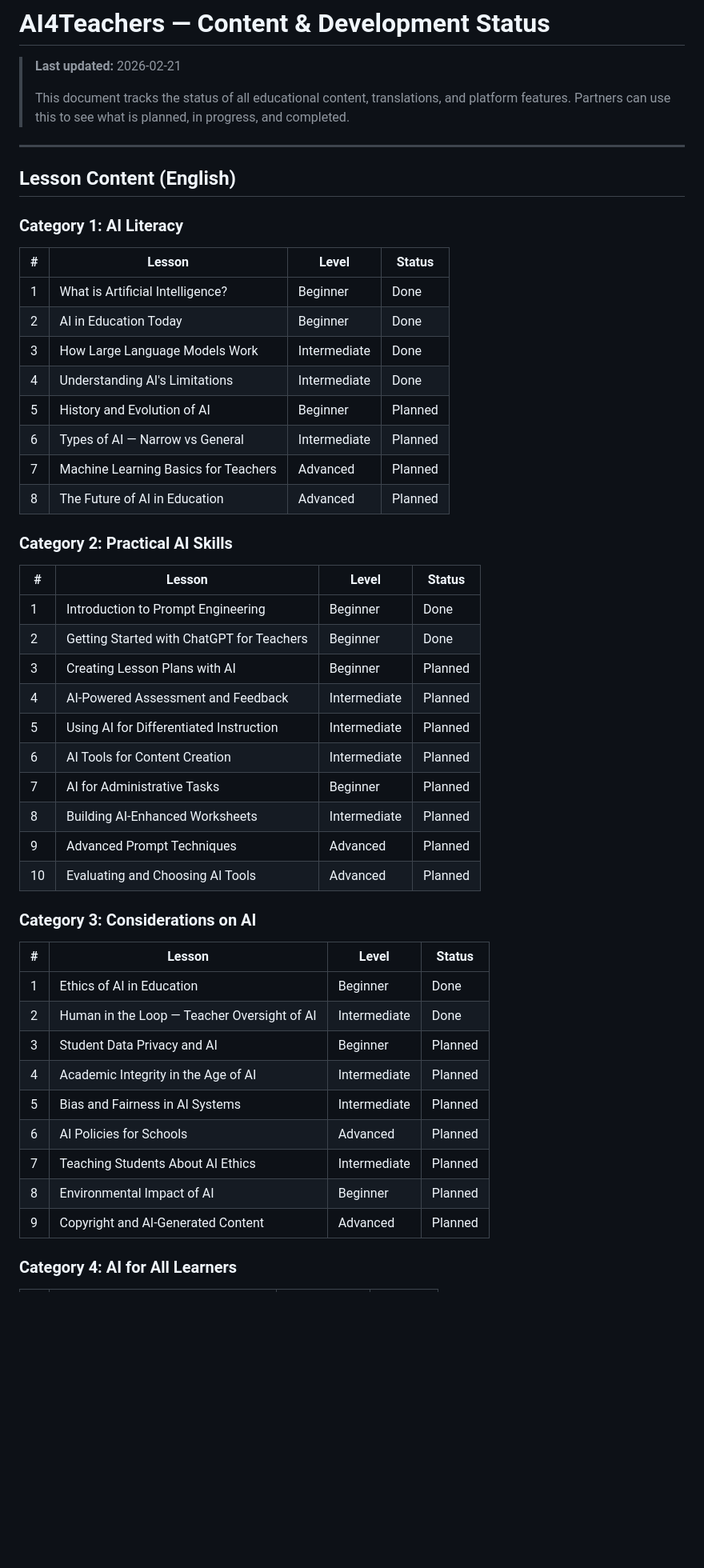
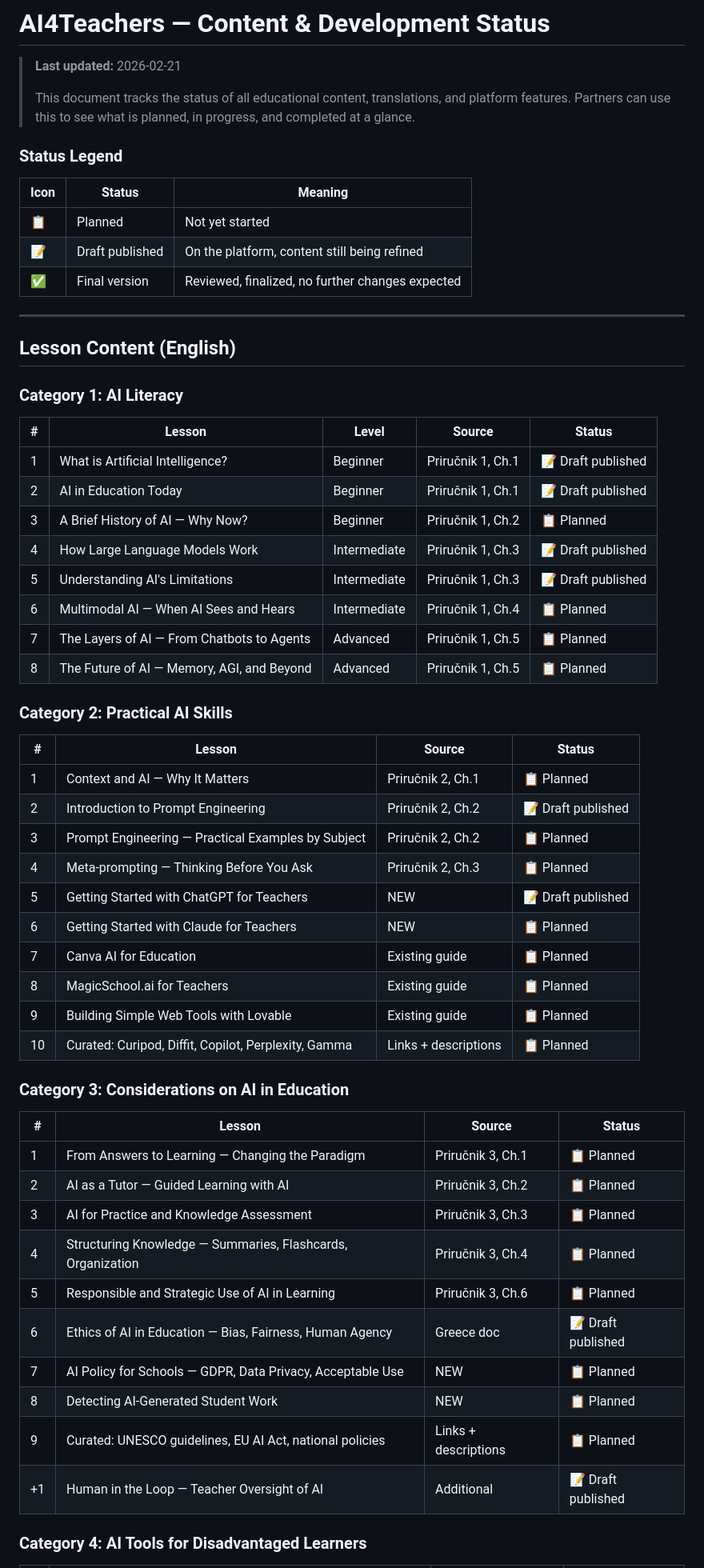
Before and after one commit to pzenzerovic/ai4t-platform, a Markdown page: CONTENT-STATUS.md, the part around one of its changes. Shown at 80% size. Rendered like a GitHub page; blank space fills up the shorter version.

```diff
--- a/CONTENT-STATUS.md
+++ b/CONTENT-STATUS.md
@@ -2,7 +2,16 @@
 
 > **Last updated:** 2026-02-21
 >
-> This document tracks the status of all educational content, translations, and platform features. Partners can use this to see what is planned, in progress, and completed.
+> This document tracks the status of all educational content, translations, and platform features.
+> Partners can use this to see what is planned, in progress, and completed at a glance.
+
+### Status Legend
+
+| Icon | Status | Meaning |
+|------|--------|---------|
+| 📋 | Planned | Not yet started |
+| 📝 | Draft published | On the platform, content still being refined |
+| ✅ | Final version | Reviewed, finalized, no further changes expected |
 
 ---
 
@@ -10,45 +19,46 @@
 
 ### Category 1: AI Literacy
 
-| # | Lesson | Level | Status |
-|---|--------|-------|--------|
-| 1 | What is Artificial Intelligence? | Beginner | Done |
-| 2 | AI in Education Today | Beginner | Done |
-| 3 | How Large Language Models Work | Intermediate | Done |
-| 4 | Understanding AI's Limitations | Intermediate | Done |
-| 5 | History and Evolution of AI | Beginner | Planned |
-| 6 | Types of AI — Narrow vs General | Intermediate | Planned |
-| 7 | Machine Learning Basics for Teachers | Advanced | Planned |
-| 8 | The Future of AI in Education | Advanced | Planned |
+| # | Lesson | Level | Source | Status |
+|---|--------|-------|--------|--------|
+| 1 | What is Artificial Intelligence? | Beginner | Priručnik 1, Ch.1 | 📝 Draft published |
+| 2 | AI in Education Today | Beginner | Priručnik 1, Ch.1 | 📝 Draft published |
+| 3 | A Brief History of AI — Why Now? | Beginner | Priručnik 1, Ch.2 | 📋 Planned |
+| 4 | How Large Language Models Work | Intermediate | Priručnik 1, Ch.3 | 📝 Draft published |
+| 5 | Understanding AI's Limitations | Intermediate | Priručnik 1, Ch.3 | 📝 Draft published |
+| 6 | Multimodal AI — When AI Sees and Hears | Intermediate | Priručnik 1, Ch.4 | 📋 Planned |
+| 7 | The Layers of AI — From Chatbots to Agents | Advanced | Priručnik 1, Ch.5 | 📋 Planned |
+| 8 | The Future of AI — Memory, AGI, and Beyond | Advanced | Priručnik 1, Ch.5 | 📋 Planned |
 
 ### Category 2: Practical AI Skills
 
-| # | Lesson | Level | Status |
-|---|--------|-------|--------|
-| 1 | Introduction to Prompt Engineering | Beginner | Done |
-| 2 | Getting Started with ChatGPT for Teachers | Beginner | Done |
-| 3 | Creating Lesson Plans with AI | Beginner | Planned |
-| 4 | AI-Powered Assessment and Feedback | Intermediate | Planned |
-| 5 | Using AI for Differentiated Instruction | Intermediate | Planned |
-| 6 | AI Tools for Content Creation | Intermediate | Planned |
-| 7 | AI for Administrative Tasks | Beginner | Planned |
-| 8 | Building AI-Enhanced Worksheets | Intermediate | Planned |
-| 9 | Advanced Prompt Techniques | Advanced | Planned |
-| 10 | Evaluating and Choosing AI Tools | Advanced | Planned |
+| # | Lesson | Source | Status |
+|---|--------|--------|--------|
+| 1 | Context and AI — Why It Matters | Priručnik 2, Ch.1 | 📋 Planned |
+| 2 | Introduction to Prompt Engineering | Priručnik 2, Ch.2 | 📝 Draft published |
+| 3 | Prompt Engineering — Practical Examples by Subject | Priručnik 2, Ch.2 | 📋 Planned |
+| 4 | Meta-prompting — Thinking Before You Ask | Priručnik 2, Ch.3 | 📋 Planned |
+| 5 | Getting Started with ChatGPT for Teachers | NEW | 📝 Draft published |
+| 6 | Getting Started with Claude for Teachers | NEW | 📋 Planned |
+| 7 | Canva AI for Education | Existing guide | 📋 Planned |
+| 8 | MagicSchool.ai for Teachers | Existing guide | 📋 Planned |
+| 9 | Building Simple Web Tools with Lovable | Existing guide | 📋 Planned |
+| 10 | Curated: Curipod, Diffit, Copilot, Perplexity, Gamma | Links + descriptions | 📋 Planned |
 
-### Category 3: Considerations on AI
+### Category 3: Considerations on AI in Education
 
-| # | Lesson | Level | Status |
-|---|--------|-------|--------|
-| 1 | Ethics of AI in Education | Beginner | Done |
-| 2 | Human in the Loop — Teacher Oversight of AI | Intermediate | Done |
-| 3 | Student Data Privacy and AI | Beginner | Planned |
-| 4 | Academic Integrity in the Age of AI | Intermediate | Planned |
-| 5 | Bias and Fairness in AI Systems | Intermediate | Planned |
-| 6 | AI Policies for Schools | Advanced | Planned |
-| 7 | Teaching Students About AI Ethics | Intermediate | Planned |
-| 8 | Environmental Impact of AI | Beginner | Planned |
-| 9 | Copyright and AI-Generated Content | Advanced | Planned |
+| # | Lesson | Source | Status |
+|---|--------|--------|--------|
+| 1 | From Answers to Learning — Changing the Paradigm | Priručnik 3, Ch.1 | 📋 Planned |
+| 2 | AI as a Tutor — Guided Learning with AI | Priručnik 3, Ch.2 | 📋 Planned |
+| 3 | AI for Practice and Knowledge Assessment | Priručnik 3, Ch.3 | 📋 Planned |
+| 4 | Structuring Knowledge — Summaries, Flashcards, Organization | Priručnik 3, Ch.4 | 📋 Planned |
+| 5 | Responsible and Strategic Use of AI in Learning | Priručnik 3, Ch.6 | 📋 Planned |
+| 6 | Ethics of AI in Education — Bias, Fairness, Human Agency | Greece doc | 📝 Draft published |
+| 7 | AI Policy for Schools — GDPR, Data Privacy, Acceptable Use | NEW | 📋 Planned |
+| 8 | Detecting AI-Generated Student Work | NEW | 📋 Planned |
+| 9 | Curated: UNESCO guidelines, EU AI Act, national policies | Links + descriptions | 📋 Planned |
+| +1 | Human in the Loop — Teacher Oversight of AI | Additional | 📝 Draft published |
 
-### Category 4: AI for All Learners
+### Category 4: AI Tools for Disadvantaged Learners
 
```
Also changed, not shown: other parts of CONTENT-STATUS.md (+77 -49 lines).
